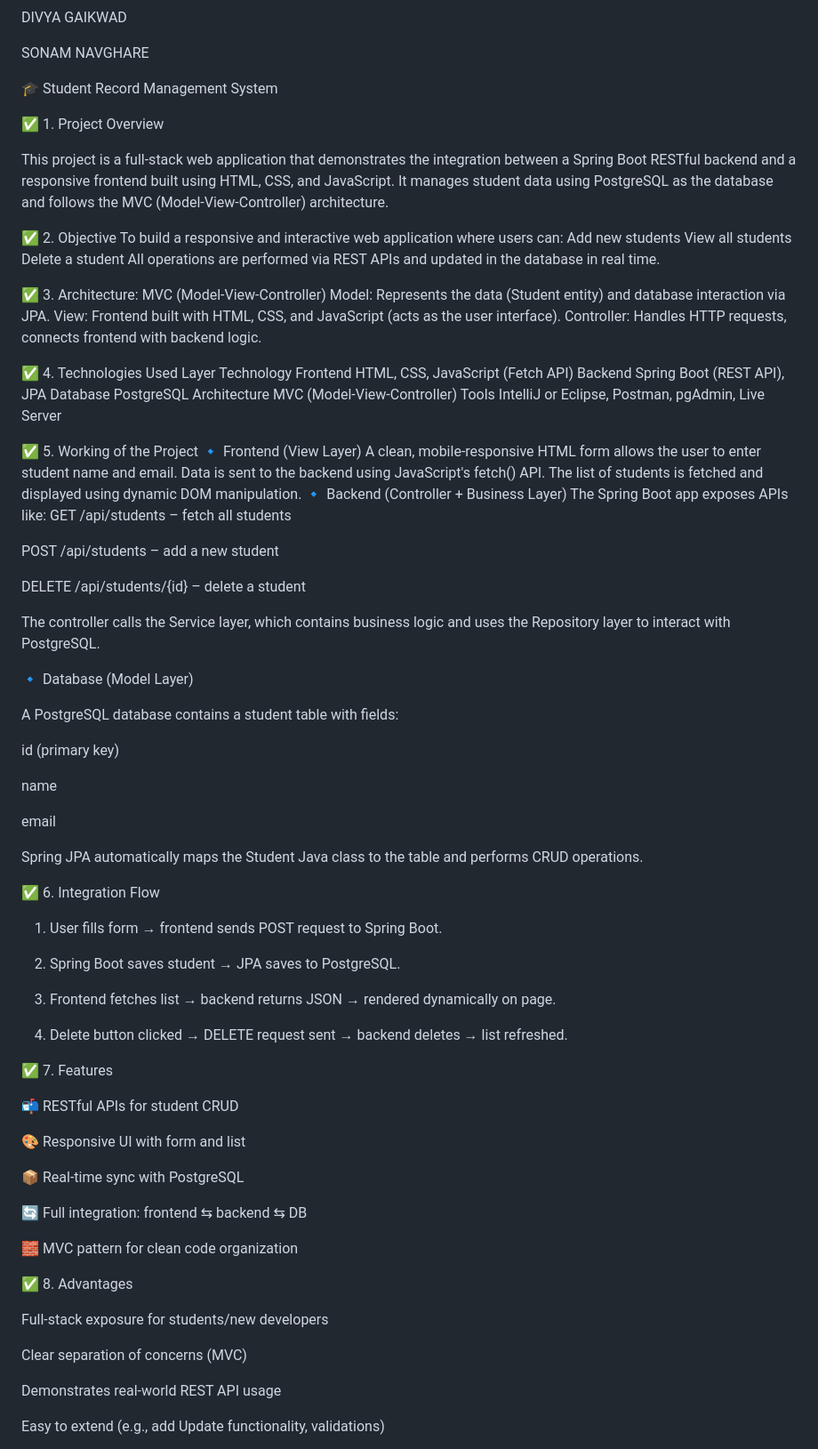
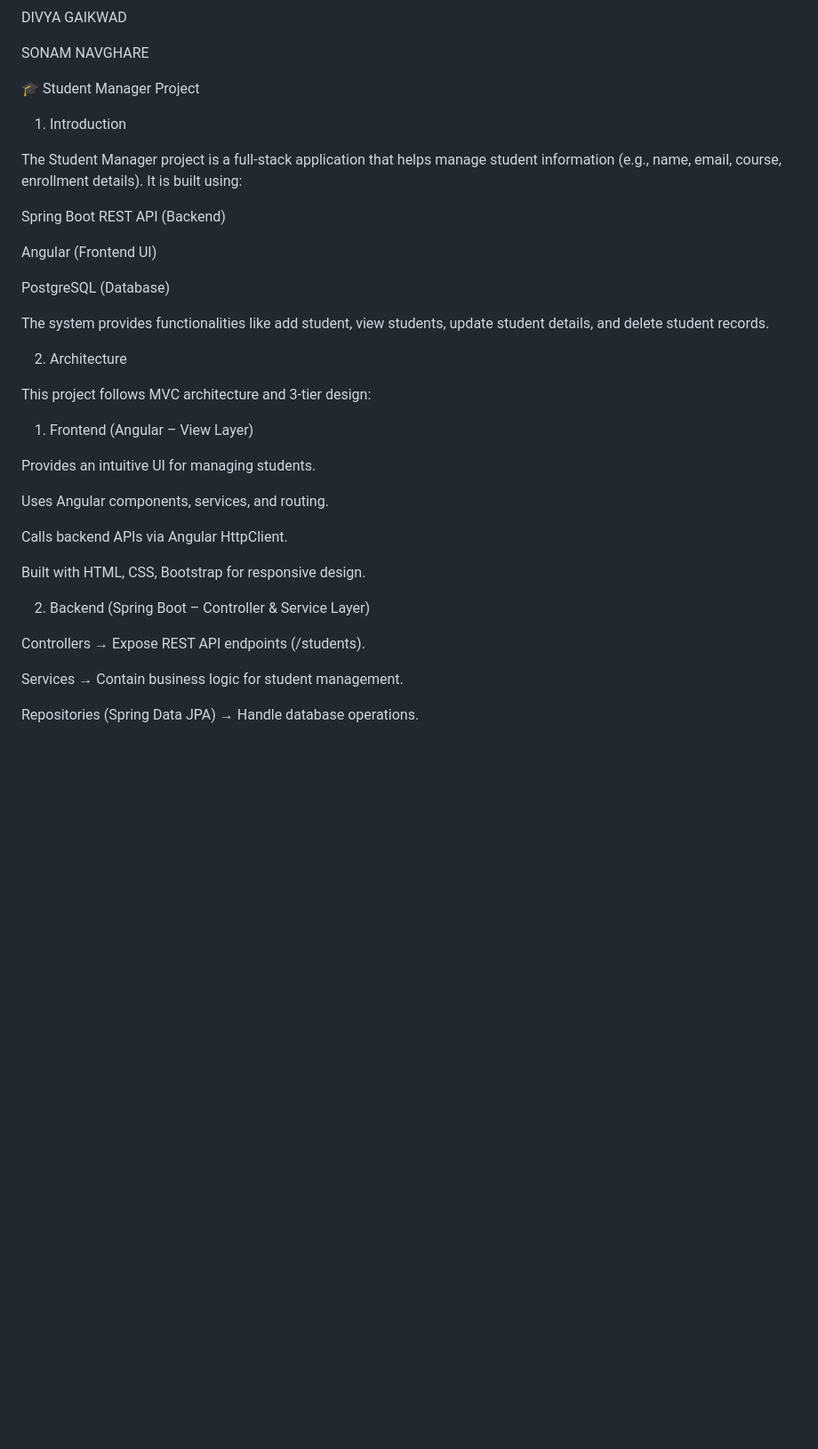
Before and after one commit to mohinikapse/project_java, a Markdown page: README.md, the part around the change printed below. Shown: that part at 89% size. Rendered like a GitHub page; blank space fills up the shorter version.

```diff
--- a/README.md
+++ b/README.md
@@ -8,99 +8,44 @@ DIVYA GAIKWAD
 
 SONAM NAVGHARE
 
-🎓 Student Record Management System
+🎓 Student Manager Project
 
-✅ 1. Project Overview
+1. Introduction
 
-This project is a full-stack web application that demonstrates the integration between
-a Spring Boot RESTful backend and a responsive frontend built using HTML, CSS, and JavaScript.
-It manages student data using PostgreSQL as the database and follows the MVC (Model-View-Controller) architecture.
+The Student Manager project is a full-stack application that helps manage student information (e.g., name, email, course, enrollment details).
+It is built using:
 
-✅ 2. Objective
-To build a responsive and interactive web application where users can:
-Add new students
-View all students
-Delete a student
-All operations are performed via REST APIs and updated in the database in real time.
+Spring Boot REST API (Backend)
 
-✅ 3. Architecture: MVC (Model-View-Controller)
-Model: Represents the data (Student entity) and database interaction via JPA.
-View: Frontend built with HTML, CSS, and JavaScript (acts as the user interface).
-Controller: Handles HTTP requests, connects frontend with backend logic.
+Angular (Frontend UI)
 
-✅ 4. Technologies Used
-Layer	Technology
-Frontend	HTML, CSS, JavaScript (Fetch API)
-Backend	Spring Boot (REST API), JPA
-Database	PostgreSQL
-Architecture	MVC (Model-View-Controller)
-Tools	IntelliJ or Eclipse, Postman, pgAdmin, Live Server
-
-✅ 5. Working of the Project
-🔹 Frontend (View Layer)
-A clean, mobile-responsive HTML form allows the user to enter student name and email.
-Data is sent to the backend using JavaScript's fetch() API.
-The list of students is fetched and displayed using dynamic DOM manipulation.
-🔹 Backend (Controller + Business Layer)
-The Spring Boot app exposes APIs like:
-GET /api/students – fetch all students
-
-POST /api/students – add a new student
-
-DELETE /api/students/{id} – delete a student
+PostgreSQL (Database)
 
 
-The controller calls the Service layer, which contains business logic and uses the Repository layer to interact with PostgreSQL.
+The system provides functionalities like add student, view students, update student details, and delete student records.
 
 
-🔹 Database (Model Layer)
+2. Architecture
 
-A PostgreSQL database contains a student table with fields:
+This project follows MVC architecture and 3-tier design:
 
-id (primary key)
+1. Frontend (Angular – View Layer)
 
-name
+Provides an intuitive UI for managing students.
 
-email
+Uses Angular components, services, and routing.
 
+Calls backend APIs via Angular HttpClient.
 
-Spring JPA automatically maps the Student Java class to the table and performs CRUD operations.
-
-
-✅ 6. Integration Flow
-
-1. User fills form → frontend sends POST request to Spring Boot.
-
-
-2. Spring Boot saves student → JPA saves to PostgreSQL.
-
-
-3. Frontend fetches list → backend returns JSON → rendered dynamically on page.
-
-
-4. Delete button clicked → DELETE request sent → backend deletes → list refreshed.
+Built with HTML, CSS, Bootstrap for responsive design.
 
 
 
-✅ 7. Features
+2. Backend (Spring Boot – Controller & Service Layer)
 
-📬 RESTful APIs for student CRUD
+Controllers → Expose REST API endpoints (/students).
 
-🎨 Responsive UI with form and list
+Services → Contain business logic for student management.
 
-📦 Real-time sync with PostgreSQL
+Repositories (Spring Data JPA) → Handle database operations.
 
-🔄 Full integration: frontend ⇆ backend ⇆ DB
-
-🧱 MVC pattern for clean code organization
-
-✅ 8. Advantages
-
-Full-stack exposure for students/new developers
-
-Clear separation of concerns (MVC)
-
-Demonstrates real-world REST API usage
-
-Easy to extend (e.g., add Update functionality, validations)
-
```
Also changed, not shown: other parts of README.md (+94 -26 lines).
